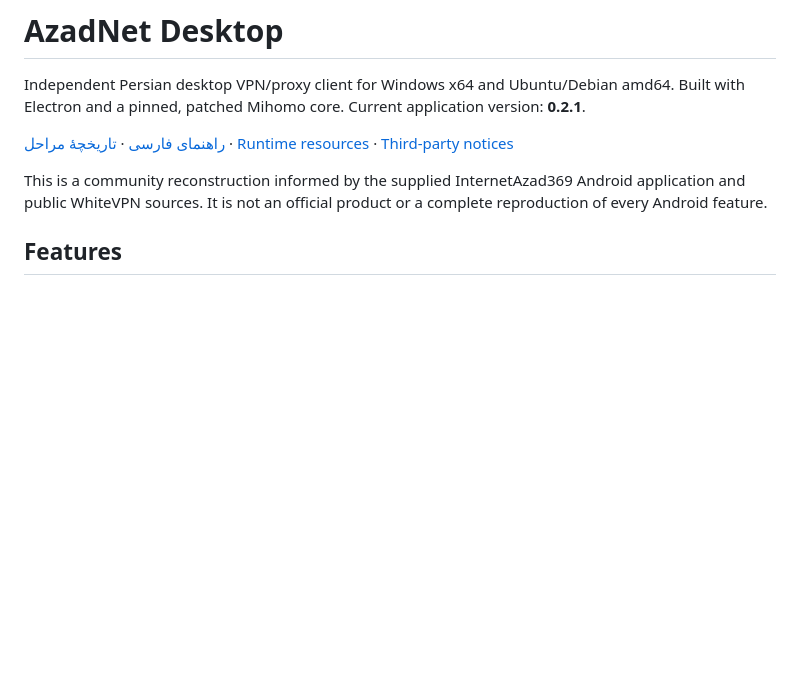
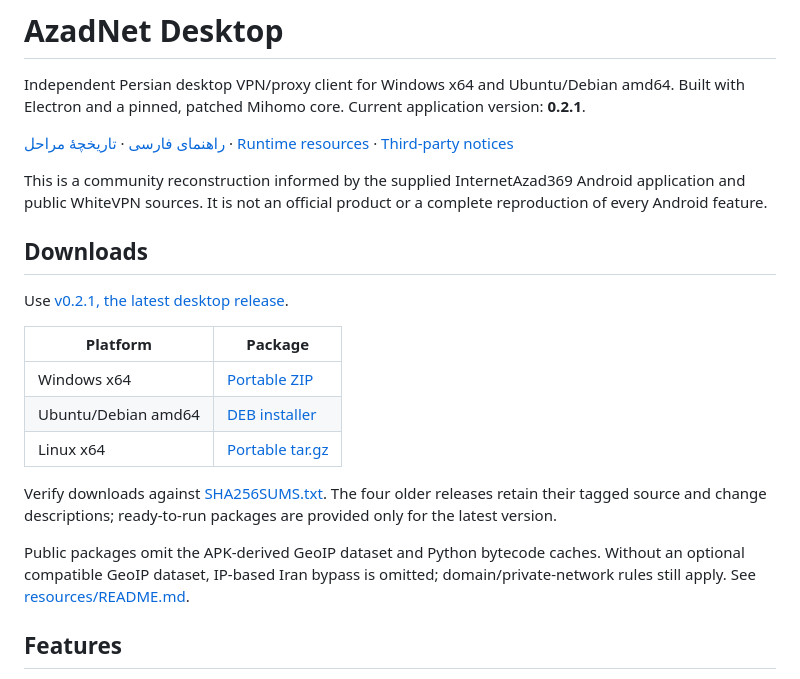
Before and after one commit to sohaibbasharat1384/AzadNet, a Markdown page: README.md, the part around the change. GitHub-like rendering; blank space fills up the shorter version.

Commit message:
docs: link desktop release downloads and historical source archives
Add direct Windows ZIP, Ubuntu/Debian DEB, Linux tar.gz and SHA256 links
for v0.2.1 to the Persian and English entry guides. Explain that the four
older version releases retain their source and change notes, while compiled
packages are intentionally published only for the latest release.

Describe the public-package omission of the APK-derived GeoIP database and
Python bytecode caches, including the effect on optional IP-based Iran rules.
Keep compiled packages in GitHub Releases and preserve the existing version
tags and recovered source history.

```diff
--- a/README.md
+++ b/README.md
@@ -10,6 +10,24 @@ version: **0.2.1**.
 This is a community reconstruction informed by the supplied InternetAzad369
 Android application and public WhiteVPN sources. It is not an official product
 or a complete reproduction of every Android feature.
+
+## Downloads
+
+Use [v0.2.1, the latest desktop release](https://github.com/sohaibbasharat1384/AzadNet/releases/tag/v0.2.1).
+
+| Platform | Package |
+| --- | --- |
+| Windows x64 | [Portable ZIP](https://github.com/sohaibbasharat1384/AzadNet/releases/download/v0.2.1/AzadNet-0.2.1-windows-x64.zip) |
+| Ubuntu/Debian amd64 | [DEB installer](https://github.com/sohaibbasharat1384/AzadNet/releases/download/v0.2.1/azadnet_0.2.1_amd64.deb) |
+| Linux x64 | [Portable tar.gz](https://github.com/sohaibbasharat1384/AzadNet/releases/download/v0.2.1/AzadNet-0.2.1-linux-x64.tar.gz) |
+
+Verify downloads against [SHA256SUMS.txt](https://github.com/sohaibbasharat1384/AzadNet/releases/download/v0.2.1/SHA256SUMS.txt).
+The four older releases retain their tagged source and change descriptions;
+ready-to-run packages are provided only for the latest version.
+
+Public packages omit the APK-derived GeoIP dataset and Python bytecode caches.
+Without an optional compatible GeoIP dataset, IP-based Iran bypass is omitted;
+domain/private-network rules still apply. See [resources/README.md](resources/README.md).
 
 ## Features
 
```
Also changed, not shown: README.fa.md (+10 -1 lines).
